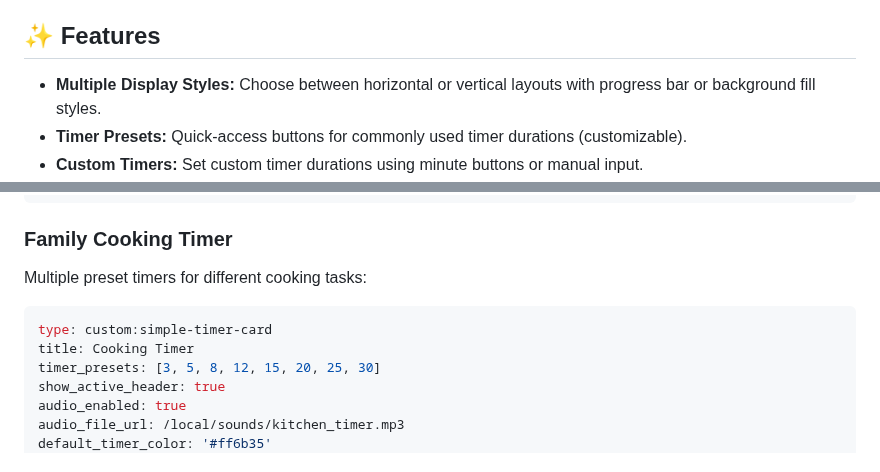
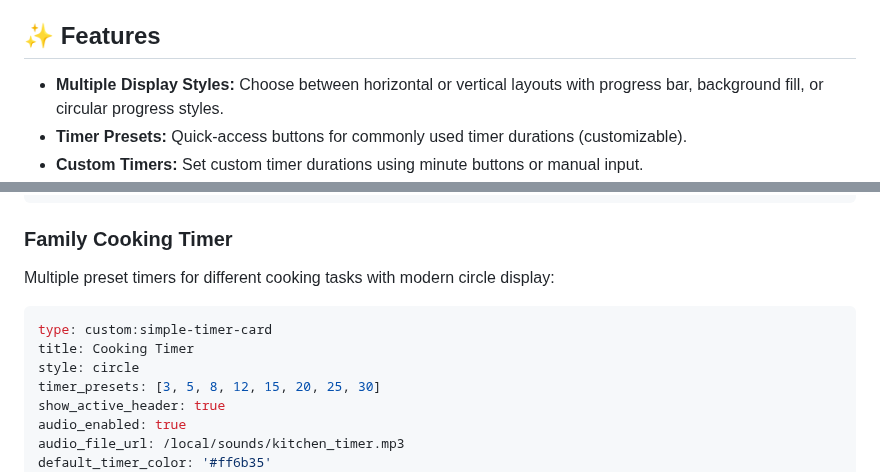
Before and after one commit to eyalgal/simple-timer-card, a Markdown page: README.md, 2 parts joined by grey strips. Drawn GitHub-style.

````diff
--- a/README.md
+++ b/README.md
@@ -20,7 +20,7 @@ A versatile and highly customizable timer card for Home Assistant Lovelace, offe
 
 ## **✨ Features**
 
-* **Multiple Display Styles:** Choose between horizontal or vertical layouts with progress bar or background fill styles.
+* **Multiple Display Styles:** Choose between horizontal or vertical layouts with progress bar, background fill, or circular progress styles.
 * **Timer Presets:** Quick-access buttons for commonly used timer durations (customizable).
 * **Custom Timers:** Set custom timer durations using minute buttons or manual input.
 * **Persistent Storage:** Support for local browser storage or MQTT integration for timers that survive reloads and sync across devices.
@@ -179,11 +194,12 @@ snooze_duration: 10
 
 ### **Family Cooking Timer**
 
-Multiple preset timers for different cooking tasks:
+Multiple preset timers for different cooking tasks with modern circle display:
 
 ```yaml
 type: custom:simple-timer-card
 title: Cooking Timer
+style: circle
 timer_presets: [3, 5, 8, 12, 15, 20, 25, 30]
 show_active_header: true
 audio_enabled: true
````
Also changed, not shown: other parts of README.md (+22 -1 lines).
